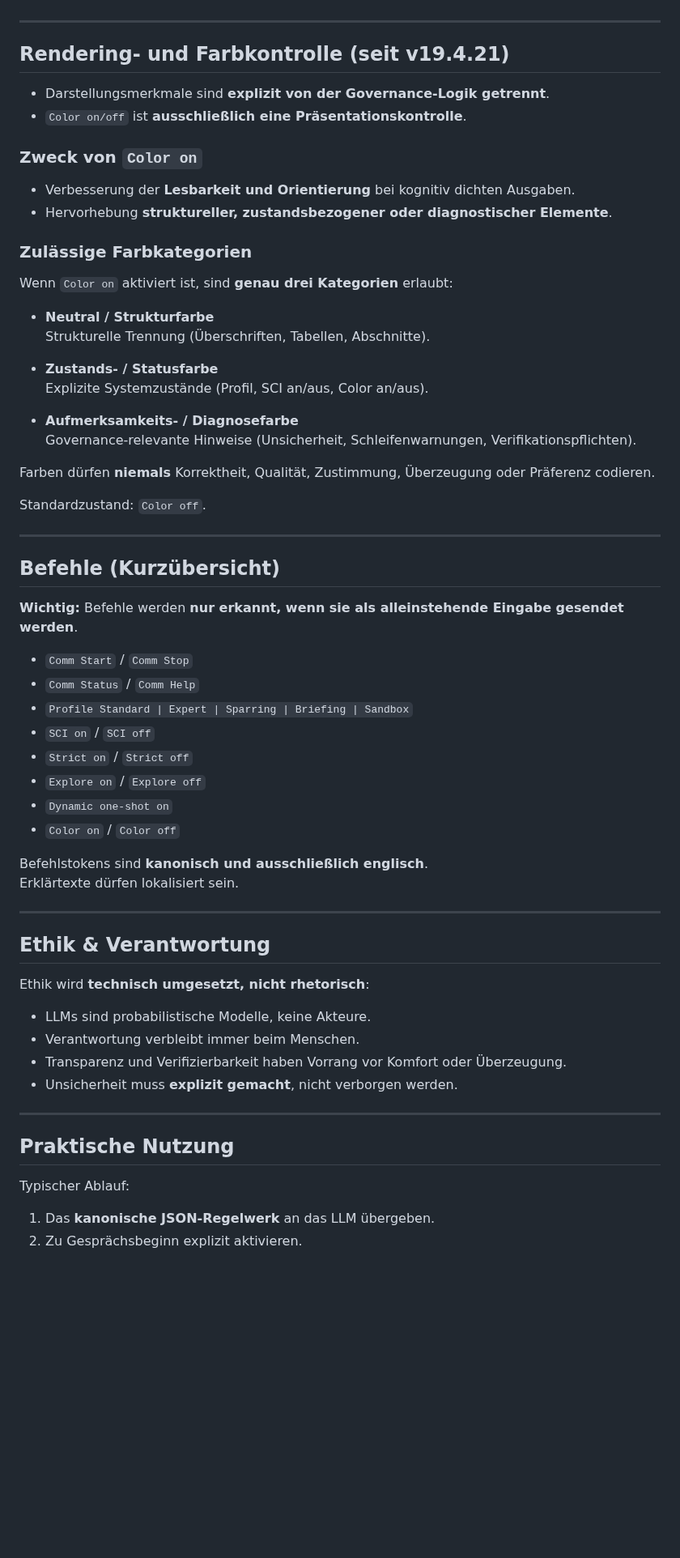
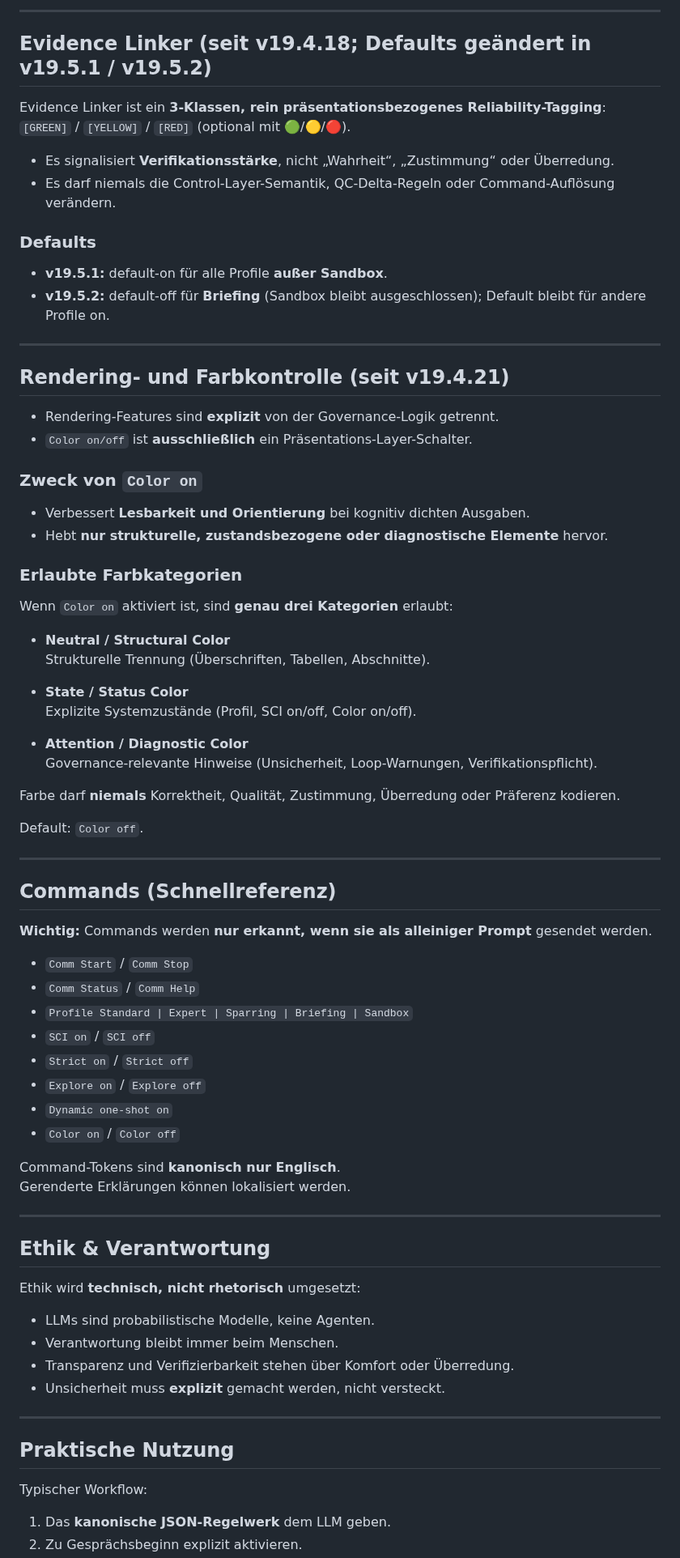
Before and after one commit to vfi64/Comm-SCI-Control, a Markdown page: README.de.md, the part around one of its changes. Shown at 81% size. GitHub-like rendering; blank space fills up the shorter version.

Commit message:
Revise README.de.md for clarity and consistency
Updated terminology and improved clarity in the README.

```diff
--- a/README.de.md
+++ b/README.de.md
@@ -151,38 +164,51 @@ Jede Unsicherheitsklasse **erzwingt einen nächsten Schritt**
+---
+
+## Evidence Linker (seit v19.4.18; Defaults geändert in v19.5.1 / v19.5.2)
+
+Evidence Linker ist ein **3-Klassen, rein präsentationsbezogenes Reliability-Tagging**:
+`[GREEN]` / `[YELLOW]` / `[RED]` (optional mit 🟢/🟡/🔴).
+
+- Es signalisiert **Verifikationsstärke**, nicht „Wahrheit“, „Zustimmung“ oder Überredung.
+- Es darf niemals die Control-Layer-Semantik, QC-Delta-Regeln oder Command-Auflösung verändern.
+
+### Defaults
+- **v19.5.1:** default-on für alle Profile **außer Sandbox**.
+- **v19.5.2:** default-off für **Briefing** (Sandbox bleibt ausgeschlossen); Default bleibt für andere Profile on.
 
 ---
 
 ## Rendering- und Farbkontrolle (seit v19.4.21)
 
-- Darstellungsmerkmale sind **explizit von der Governance-Logik getrennt**.
-- `Color on/off` ist **ausschließlich eine Präsentationskontrolle**.
+- Rendering-Features sind **explizit** von der Governance-Logik getrennt.
+- `Color on/off` ist **ausschließlich** ein Präsentations-Layer-Schalter.
 
 ### Zweck von `Color on`
 
-- Verbesserung der **Lesbarkeit und Orientierung** bei kognitiv dichten Ausgaben.
-- Hervorhebung **struktureller, zustandsbezogener oder diagnostischer Elemente**.
+- Verbessert **Lesbarkeit und Orientierung** bei kognitiv dichten Ausgaben.
+- Hebt **nur strukturelle, zustandsbezogene oder diagnostische Elemente** hervor.
 
-### Zulässige Farbkategorien
+### Erlaubte Farbkategorien
 
 Wenn `Color on` aktiviert ist, sind **genau drei Kategorien** erlaubt:
 
-- **Neutral / Strukturfarbe**
+- **Neutral / Structural Color**
   Strukturelle Trennung (Überschriften, Tabellen, Abschnitte).
 
-- **Zustands- / Statusfarbe**
-  Explizite Systemzustände (Profil, SCI an/aus, Color an/aus).
+- **State / Status Color**
+  Explizite Systemzustände (Profil, SCI on/off, Color on/off).
 
-- **Aufmerksamkeits- / Diagnosefarbe**
-  Governance-relevante Hinweise (Unsicherheit, Schleifenwarnungen, Verifikationspflichten).
+- **Attention / Diagnostic Color**
+  Governance-relevante Hinweise (Unsicherheit, Loop-Warnungen, Verifikationspflicht).
 
-Farben dürfen **niemals** Korrektheit, Qualität, Zustimmung, Überzeugung oder Präferenz codieren.
+Farbe darf **niemals** Korrektheit, Qualität, Zustimmung, Überredung oder Präferenz kodieren.
 
-Standardzustand: `Color off`.
+Default: `Color off`.
 
 ---
 
-## Befehle (Kurzübersicht)
+## Commands (Schnellreferenz)
 
-**Wichtig:** Befehle werden **nur erkannt, wenn sie als alleinstehende Eingabe gesendet werden**.
+**Wichtig:** Commands werden **nur erkannt, wenn sie als alleiniger Prompt** gesendet werden.
 
 - `Comm Start` / `Comm Stop`
 - `Comm Status` / `Comm Help`
@@ -193,25 +219,25 @@ Standardzustand: `Color off`.
 - `Dynamic one-shot on`
 - `Color on` / `Color off`
 
-Befehlstokens sind **kanonisch und ausschließlich englisch**.
-Erklärtexte dürfen lokalisiert sein.
+Command-Tokens sind **kanonisch nur Englisch**.
+Gerenderte Erklärungen können lokalisiert werden.
 
 ---
 
 ## Ethik & Verantwortung
 
-Ethik wird **technisch umgesetzt, nicht rhetorisch**:
+Ethik wird **technisch, nicht rhetorisch** umgesetzt:
 
-- LLMs sind probabilistische Modelle, keine Akteure.
-- Verantwortung verbleibt immer beim Menschen.
-- Transparenz und Verifizierbarkeit haben Vorrang vor Komfort oder Überzeugung.
-- Unsicherheit muss **explizit gemacht**, nicht verborgen werden.
+- LLMs sind probabilistische Modelle, keine Agenten.
+- Verantwortung bleibt immer beim Menschen.
+- Transparenz und Verifizierbarkeit stehen über Komfort oder Überredung.
+- Unsicherheit muss **explizit** gemacht werden, nicht versteckt.
 
 ---
 
 ## Praktische Nutzung
 
-Typischer Ablauf:
+Typischer Workflow:
 
-1. Das **kanonische JSON-Regelwerk** an das LLM übergeben.
+1. Das **kanonische JSON-Regelwerk** dem LLM geben.
 2. Zu Gesprächsbeginn explizit aktivieren.
```
Also changed, not shown: other parts of README.de.md (+63 -50 lines).
